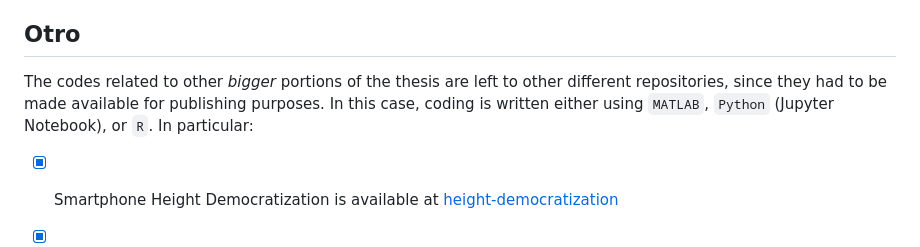
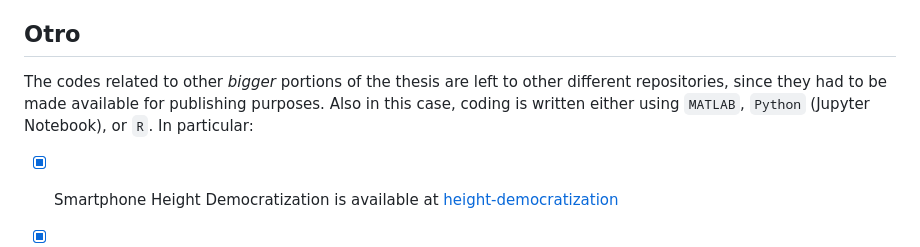
Before and after one commit to Maskul93/PhD-Thesis-Supplementary-Material, a Markdown page: ReadMe.md, the part around the change. Drawn GitHub-style.

````diff
--- a/ReadMe.md
+++ b/ReadMe.md
@@ -43,7 +43,7 @@
 
 ## Otro
 
-The codes related to other *bigger* portions of the thesis are left to other different repositories, since they had to be made available for publishing purposes. In this case, coding is written either using ```MATLAB```, ```Python``` (Jupyter Notebook), or ```R```. In particular:
+The codes related to other *bigger* portions of the thesis are left to other different repositories, since they had to be made available for publishing purposes. Also in this case, coding is written either using ```MATLAB```, ```Python``` (Jupyter Notebook), or ```R```. In particular:
 
 - [x] Smartphone Height Democratization is available at [height-democratization](https://github.com/Maskul93/height-democratization)
 - [x] Mechanical Power Estimation is available at [Jump-Power-ML-IMU](https://github.com/Maskul93/Jump-Power-ML-IMU)
````
